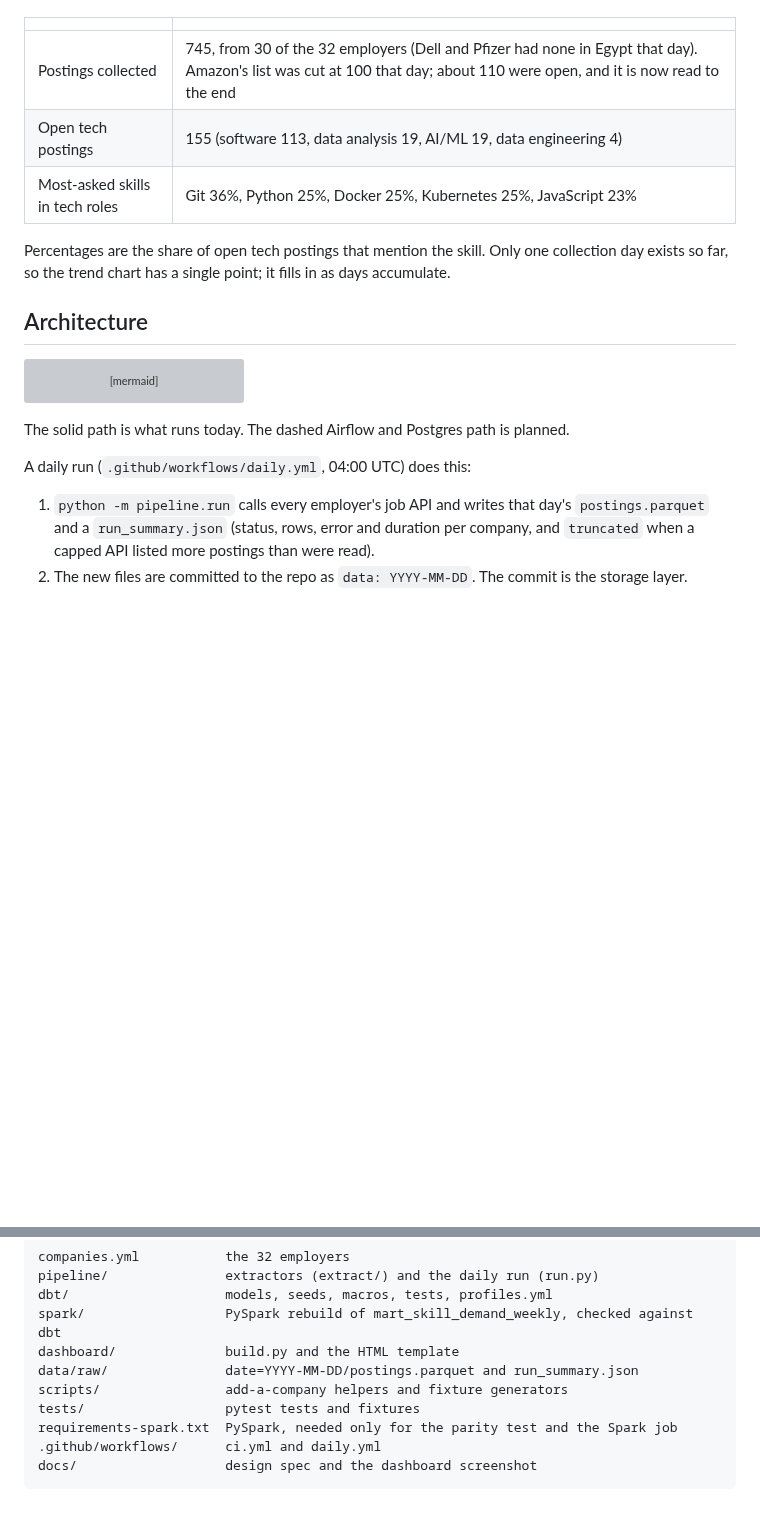
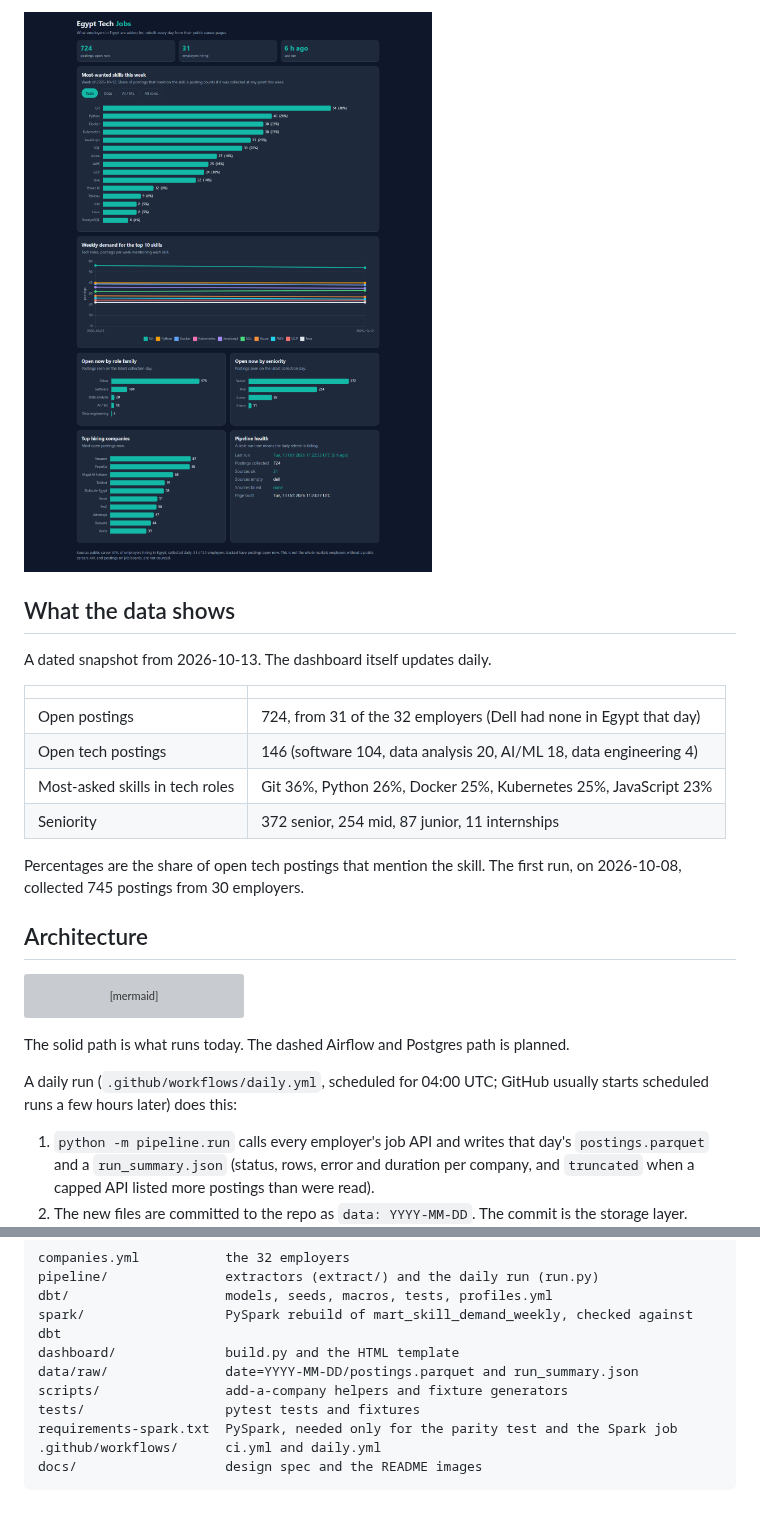
Before and after one commit to mooo-9/egypt-tech-jobs-pipeline, a Markdown page: README.md, 2 parts joined by grey strips. Drawn GitHub-style; pictures changed too: docs/images/dashboard.png; blank space fills up the shorter version; grey boxes are pictures that could not be loaded.

````diff
--- a/README.md
+++ b/README.md
@@ -15,11 +56,17 @@ First run, 2026-10-08. The dashboard updates daily; these numbers are a dated sn
+<img src="docs/images/dashboard.png" alt="The live dashboard on 2026-10-13: most-wanted skills, weekly trend, open postings by role and seniority, top hiring companies and pipeline health" width="760">
+
+## What the data shows
+
+A dated snapshot from 2026-10-13. The dashboard itself updates daily.
 
 | | |
 |---|---|
-| Postings collected | 745, from 30 of the 32 employers (Dell and Pfizer had none in Egypt that day). Amazon's list was cut at 100 that day; about 110 were open, and it is now read to the end |
-| Open tech postings | 155 (software 113, data analysis 19, AI/ML 19, data engineering 4) |
-| Most-asked skills in tech roles | Git 36%, Python 25%, Docker 25%, Kubernetes 25%, JavaScript 23% |
+| Open postings | 724, from 31 of the 32 employers (Dell had none in Egypt that day) |
+| Open tech postings | 146 (software 104, data analysis 20, AI/ML 18, data engineering 4) |
+| Most-asked skills in tech roles | Git 36%, Python 26%, Docker 25%, Kubernetes 25%, JavaScript 23% |
+| Seniority | 372 senior, 254 mid, 87 junior, 11 internships |
 
-Percentages are the share of open tech postings that mention the skill. Only one collection day exists so far, so the trend chart has a single point; it fills in as days accumulate.
+Percentages are the share of open tech postings that mention the skill. The first run, on 2026-10-08, collected 745 postings from 30 employers.
 
 ## Architecture
 
@@ -37,7 +84,7 @@ flowchart TD
 
 The solid path is what runs today. The dashed Airflow and Postgres path is planned.
 
-A daily run (`.github/workflows/daily.yml`, 04:00 UTC) does this:
+A daily run (`.github/workflows/daily.yml`, scheduled for 04:00 UTC; GitHub usually starts scheduled runs a few hours later) does this:
 
 1. `python -m pipeline.run` calls every employer's job API and writes that day's `postings.parquet` and a `run_summary.json` (status, rows, error and duration per company, and `truncated` when a capped API listed more postings than were read).
 2. The new files are committed to the repo as `data: YYYY-MM-DD`. The commit is the storage layer.
@@ -185,5 +232,5 @@ scripts/                add-a-company helpers and fixture generators
 tests/                  pytest tests and fixtures
 requirements-spark.txt  PySpark, needed only for the parity test and the Spark job
 .github/workflows/      ci.yml and daily.yml
-docs/                   design spec and the dashboard screenshot
+docs/                   design spec and the README images
 ```
````
Also changed, not shown: other parts of README.md (+45 -4 lines), docs/images/daily-run.png (added), docs/images/dbt-lineage.png (added), docs/images/pipeline-overview.png (added).
